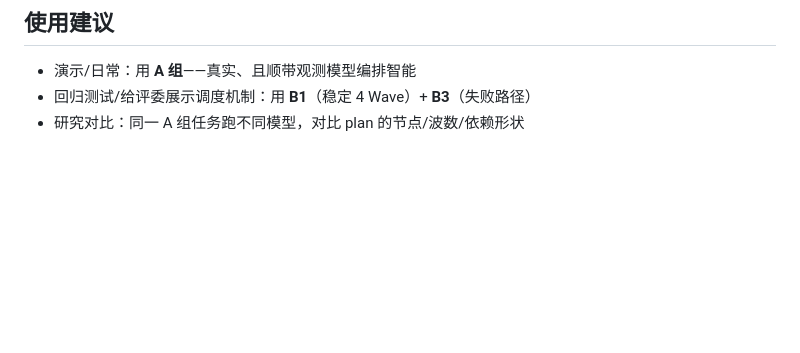
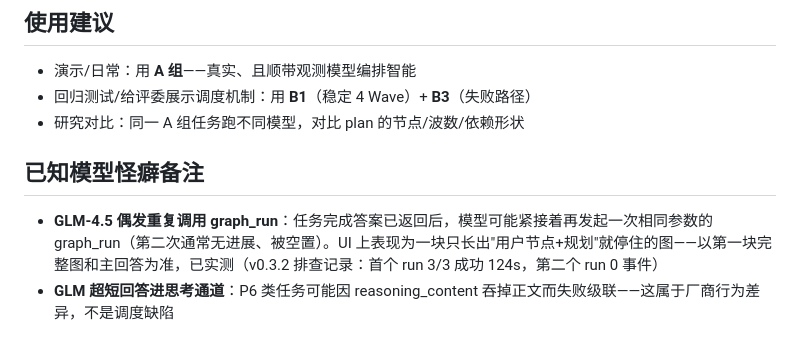
Before and after one commit to crazyMarky/pi-graph-tool, a Markdown page: ui/PROMPTS.md, the part around the change. GitHub-like rendering; blank space fills up the shorter version.

Commit message:
docs: PROMPTS.md 补 GLM 重复调用与超短回答怪癖备注

```diff
--- a/ui/PROMPTS.md
+++ b/ui/PROMPTS.md
@@ -68,3 +68,8 @@
 - 演示/日常：用 **A 组**——真实、且顺带观测模型编排智能
 - 回归测试/给评委展示调度机制：用 **B1**（稳定 4 Wave）+ **B3**（失败路径）
 - 研究对比：同一 A 组任务跑不同模型，对比 plan 的节点/波数/依赖形状
+
+## 已知模型怪癖备注
+
+- **GLM-4.5 偶发重复调用 graph_run**：任务完成答案已返回后，模型可能紧接着再发起一次相同参数的 graph_run（第二次通常无进展、被空置）。UI 上表现为一块只长出"用户节点+规划"就停住的图——以第一块完整图和主回答为准，已实测（v0.3.2 排查记录：首个 run 3/3 成功 124s，第二个 run 0 事件）
+- **GLM 超短回答进思考通道**：P6 类任务可能因 reasoning_content 吞掉正文而失败级联——这属于厂商行为差异，不是调度缺陷
```
